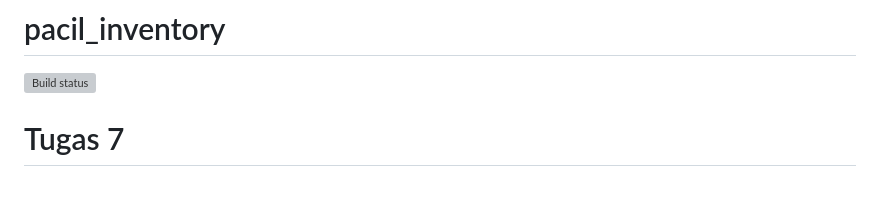
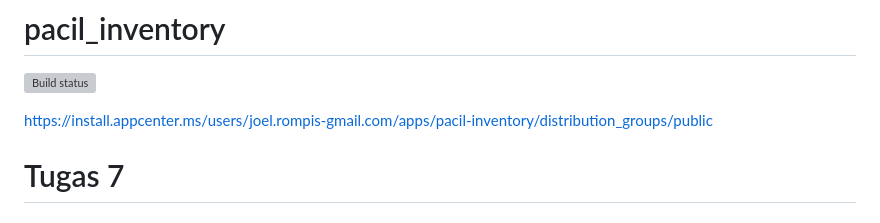
Before and after one commit to DaWanAnOnli/pacil-inventory-mobile, a Markdown page: README.md, the part around the change. GitHub-like rendering; blank space fills up the shorter version; grey boxes are pictures that could not be loaded.

```diff
--- a/README.md
+++ b/README.md
@@ -1,6 +1,8 @@
 # pacil_inventory
 
 [![Build status](https://build.appcenter.ms/v0.1/apps/1ad5f996-8025-425d-be9f-86d2db25d144/branches/main/badge)](https://appcenter.ms)
+
+https://install.appcenter.ms/users/joel.rompis-gmail.com/apps/pacil-inventory/distribution_groups/public
 
 <h1>Tugas 7</h1>
 
```
